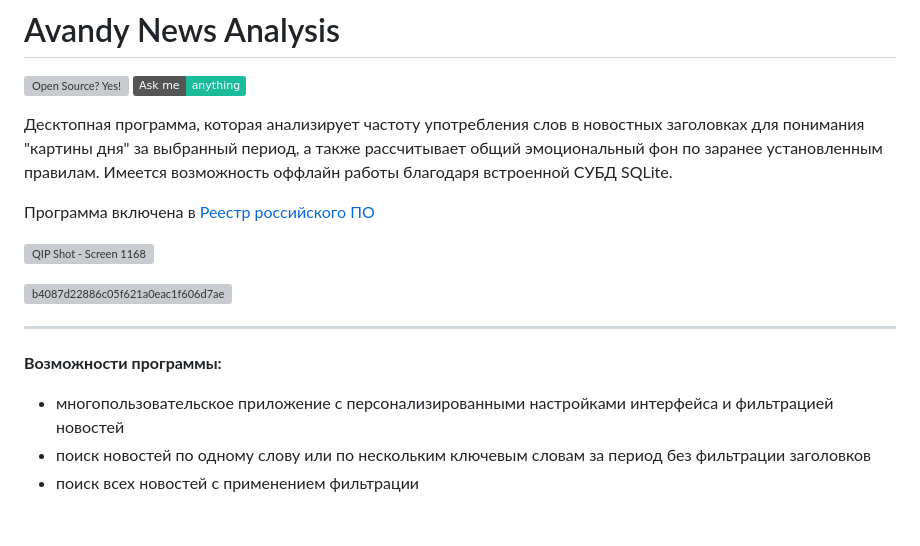
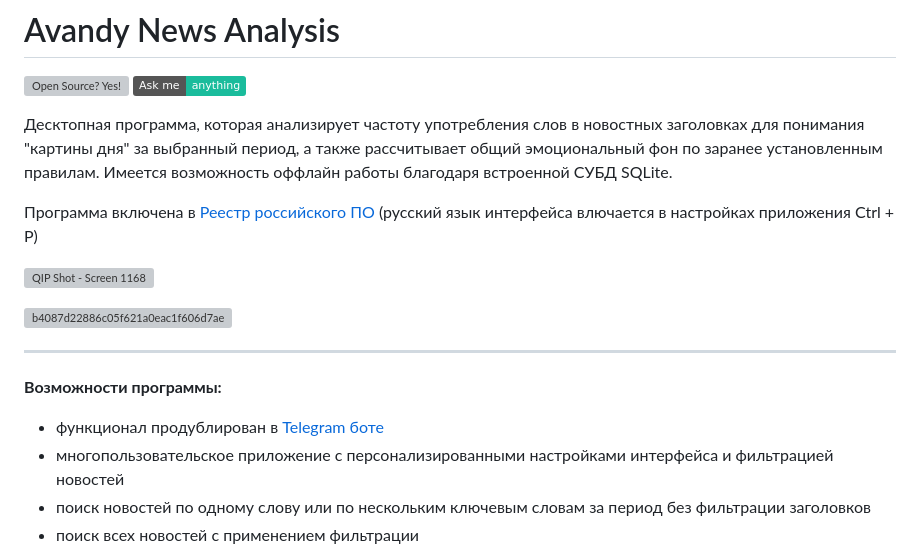
Before and after one commit to mrprogre/avandy-news, a Markdown page: README.md, the part around the change. GitHub-like rendering; badges without logos; blank space fills up the shorter version; grey boxes are pictures that could not be loaded.

```diff
--- a/README.md
+++ b/README.md
@@ -4,7 +4,7 @@
 
 Десктопная программа, которая анализирует частоту употребления слов в новостных заголовках для понимания "картины дня" за выбранный период, а также рассчитывает общий эмоциональный фон по заранее установленным правилам. Имеется возможность оффлайн работы благодаря встроенной СУБД SQLite.
 
-Программа включена в [Реестр российского ПО](https://reestr.digital.gov.ru/reestr/1483979/)
+Программа включена в [Реестр российского ПО](https://reestr.digital.gov.ru/reestr/1483979/) (русский язык интерфейса влючается в настройках приложения Ctrl + P)
 
 ![QIP Shot - Screen 1168](https://github.com/mrprogre/avandy-news/assets/45883640/81e94755-32bb-4054-9420-d46028ec0eeb)
 
@@ -12,6 +12,7 @@
 
 ----
 **Возможности программы:**
+- функционал продублирован в [Telegram боте](https://t.me/AvandyNewsBot)
 - многопользовательское приложение с персонализированными настройками интерфейса и фильтрацией новостей
 - поиск новостей по одному слову или по нескольким ключевым словам за период без фильтрации заголовков
 - поиск всех новостей с применением фильтрации
```
